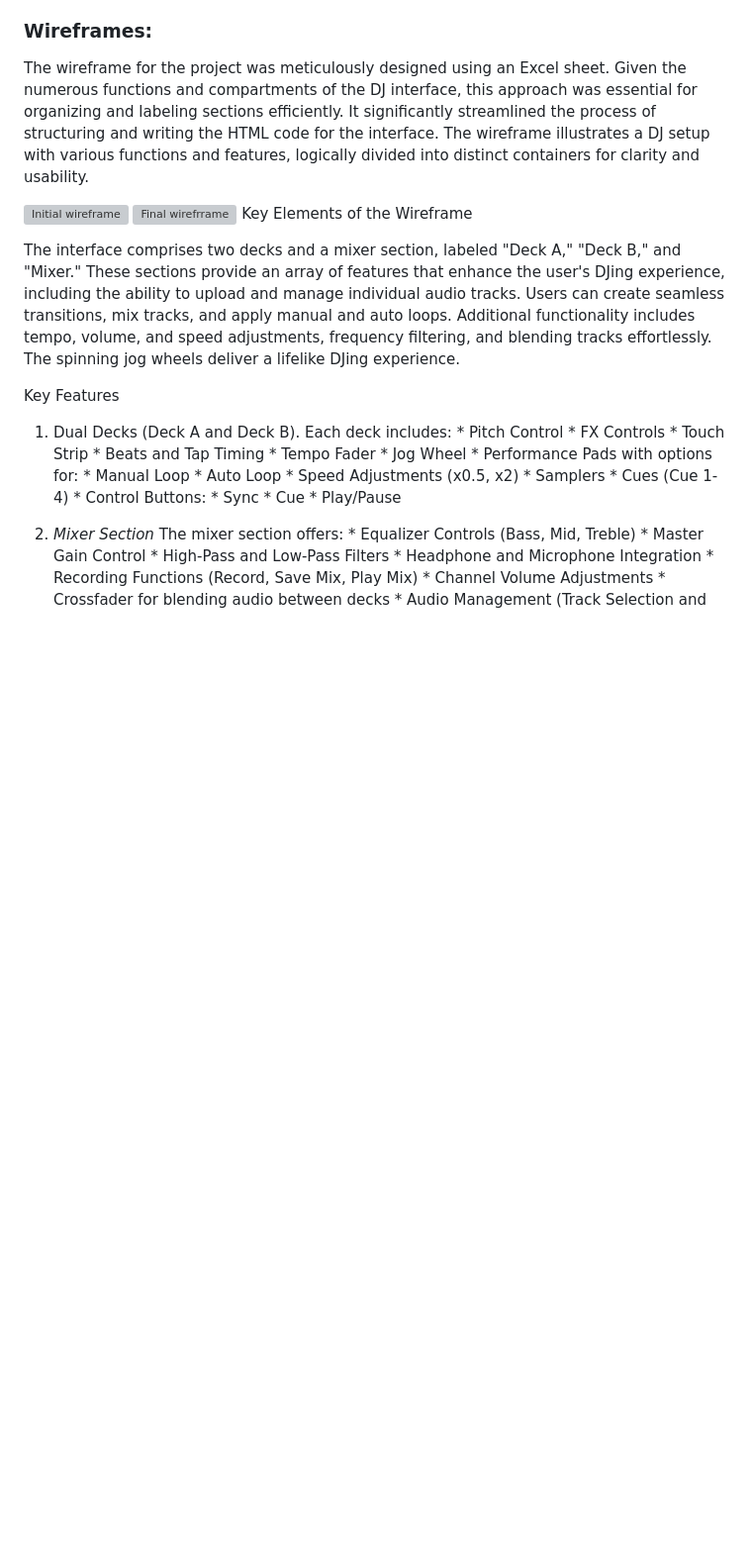
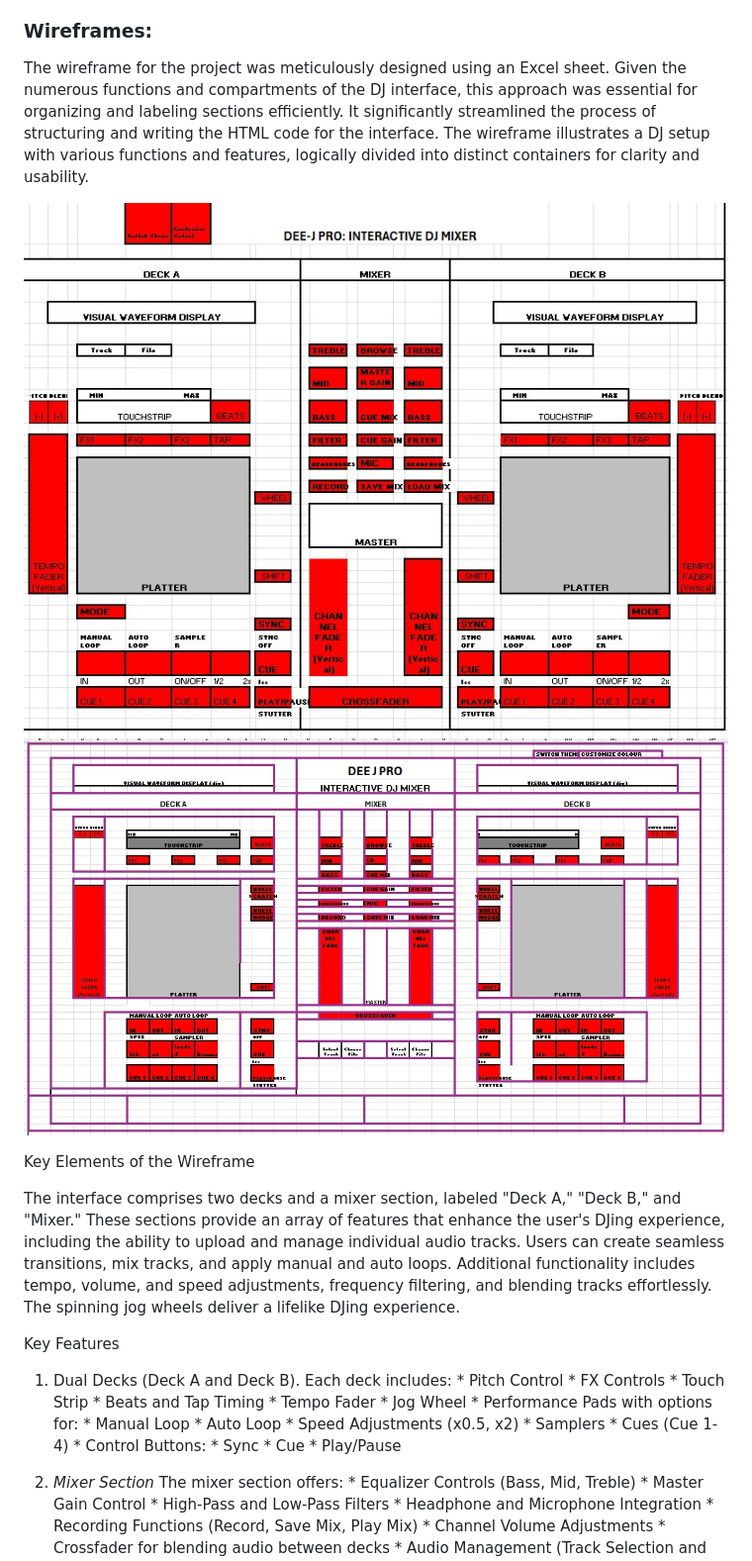
Before and after one commit to AllaboutDee/Project2, a Markdown page: readme.md, the part around one of its changes. Shown at 99% size. Rendered like a GitHub page; blank space fills up the shorter version; grey boxes are pictures that could not be loaded.

```diff
--- a/readme.md
+++ b/readme.md
@@ -114,8 +114,9 @@ DEE J PRO is a complex design made to emulate a real-life DJ setup. Due to its m
 
 The wireframe for the project was meticulously designed using an Excel sheet. Given the numerous functions and compartments of the DJ interface, this approach was essential for organizing and labeling sections efficiently. It significantly streamlined the process of structuring and writing the HTML code for the interface. The wireframe illustrates a DJ setup with various functions and features, logically divided into distinct containers for clarity and usability.
 
-![Initial wireframe]()
-![Final wirefrrame]()
+![Initial wireframe](assets/images/Initial%20DJ%20Design.jpg)
+![Final wirefrrame](assets/images/Final%20DJ%20Design.jpg)
+
 Key Elements of the Wireframe
 
 The interface comprises two decks and a mixer section, labeled "Deck A," "Deck B," and "Mixer." These sections provide an array of features that enhance the user's DJing experience, including the ability to upload and manage individual audio tracks. Users can create seamless transitions, mix tracks, and apply manual and auto loops. Additional functionality includes tempo, volume, and speed adjustments, frequency filtering, and blending tracks effortlessly. The spinning jog wheels deliver a lifelike DJing experience.
```
Also changed, not shown: other parts of readme.md (+57 -58 lines).
